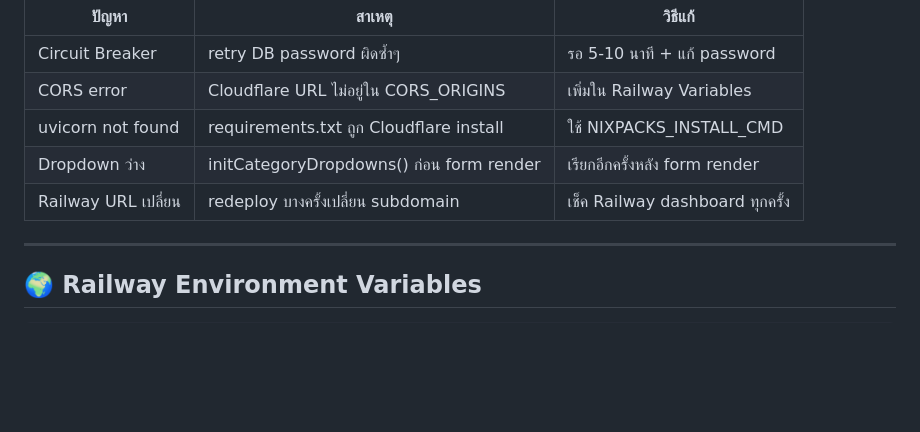
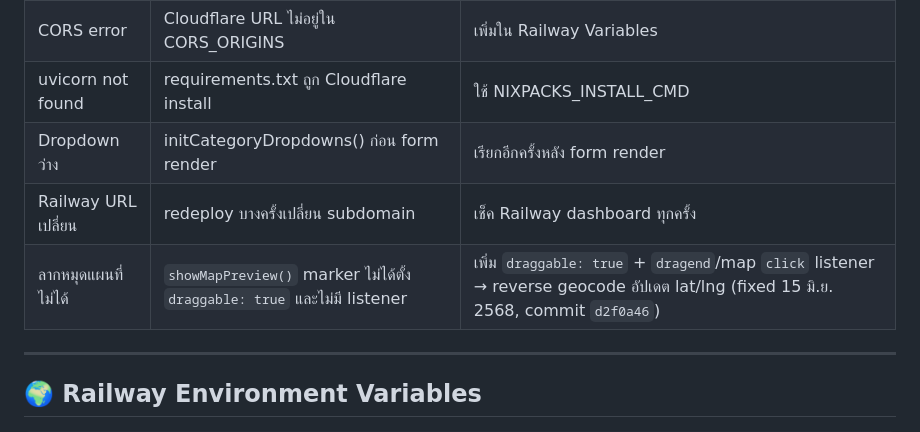
Before and after one commit to nutthaphat-vdev/We-re-Hire, a Markdown page: CLAUDE.md, the part around the change. Drawn GitHub-style; blank space fills up the shorter version.

```diff
--- a/CLAUDE.md
+++ b/CLAUDE.md
@@ -406,6 +406,7 @@ curl -I -X OPTIONS "https://web-production-1db39.up.railway.app/auth/google/url"
 | uvicorn not found | requirements.txt ถูก Cloudflare install | ใช้ NIXPACKS_INSTALL_CMD |
 | Dropdown ว่าง | initCategoryDropdowns() ก่อน form render | เรียกอีกครั้งหลัง form render |
 | Railway URL เปลี่ยน | redeploy บางครั้งเปลี่ยน subdomain | เช็ค Railway dashboard ทุกครั้ง |
+| ลากหมุดแผนที่ไม่ได้ | `showMapPreview()` marker ไม่ได้ตั้ง `draggable: true` และไม่มี listener | เพิ่ม `draggable: true` + `dragend`/map `click` listener → reverse geocode อัปเดต lat/lng (fixed 15 มิ.ย. 2568, commit `d2f0a46`) |
 
 ---
 
```
Also changed, not shown: PROGRESS.md (+21 -0 lines).
